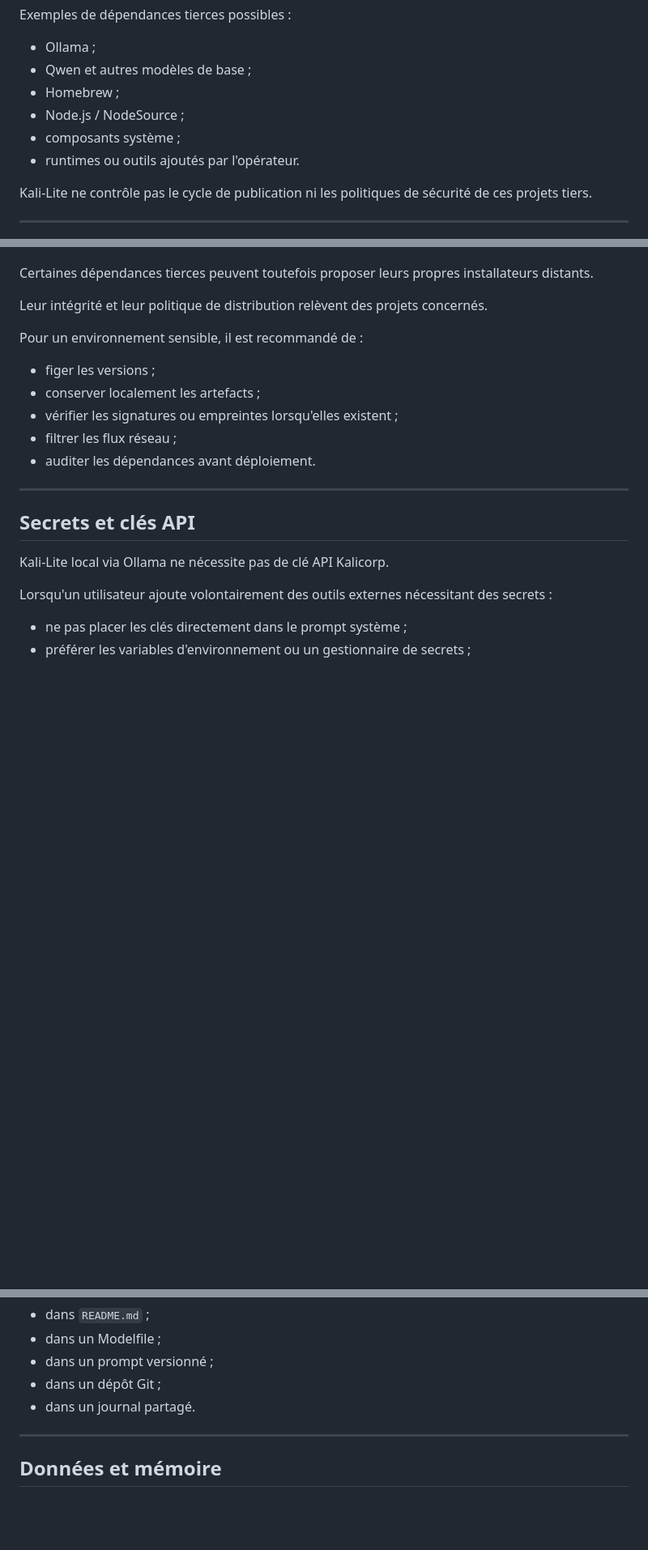
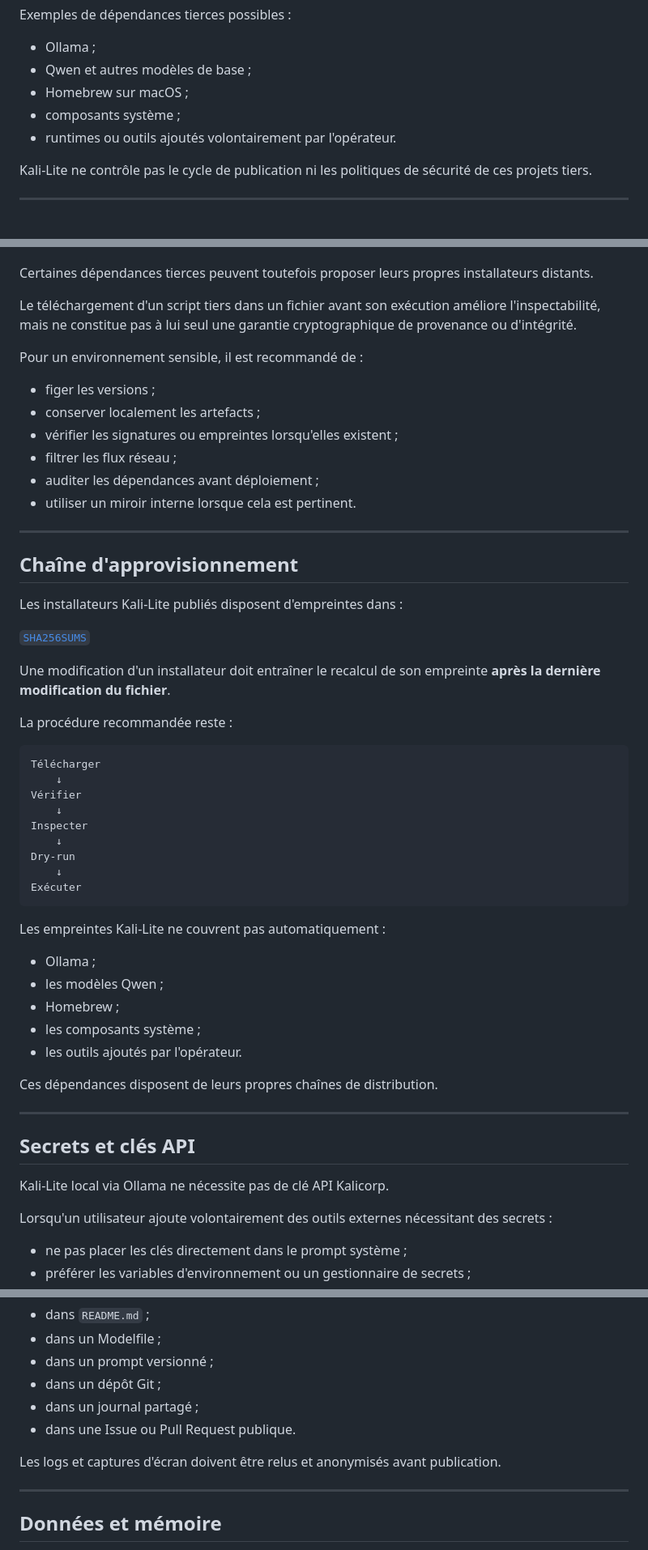
Before and after one commit to Kalicorp/kalicorp-kali-lite, a Markdown page: SECURITY.md, 3 parts joined by grey strips. Shown at 81% size. Rendered like a GitHub page; blank space fills up the shorter version.

````diff
--- a/SECURITY.md
+++ b/SECURITY.md
@@ -94,10 +94,9 @@ Exemples de dépendances tierces possibles :
 
 - Ollama ;
 - Qwen et autres modèles de base ;
-- Homebrew ;
-- Node.js / NodeSource ;
+- Homebrew sur macOS ;
 - composants système ;
-- runtimes ou outils ajoutés par l'opérateur.
+- runtimes ou outils ajoutés volontairement par l'opérateur.
 
 Kali-Lite ne contrôle pas le cycle de publication ni les politiques de sécurité de ces projets tiers.
 
@@ -249,7 +259,7 @@ La méthode recommandée consiste à télécharger le fichier avant de l'exécut
 
 Certaines dépendances tierces peuvent toutefois proposer leurs propres installateurs distants.
 
-Leur intégrité et leur politique de distribution relèvent des projets concernés.
+Le téléchargement d'un script tiers dans un fichier avant son exécution améliore l'inspectabilité, mais ne constitue pas à lui seul une garantie cryptographique de provenance ou d'intégrité.
 
 Pour un environnement sensible, il est recommandé de :
 
@@ -257,7 +267,42 @@ Pour un environnement sensible, il est recommandé de :
 - conserver localement les artefacts ;
 - vérifier les signatures ou empreintes lorsqu'elles existent ;
 - filtrer les flux réseau ;
-- auditer les dépendances avant déploiement.
+- auditer les dépendances avant déploiement ;
+- utiliser un miroir interne lorsque cela est pertinent.
+
+---
+
+## Chaîne d'approvisionnement
+
+Les installateurs Kali-Lite publiés disposent d'empreintes dans :
+
+[`SHA256SUMS`](SHA256SUMS)
+
+Une modification d'un installateur doit entraîner le recalcul de son empreinte **après la dernière modification du fichier**.
+
+La procédure recommandée reste :
+
+```text
+Télécharger
+    ↓
+Vérifier
+    ↓
+Inspecter
+    ↓
+Dry-run
+    ↓
+Exécuter
+```
+
+Les empreintes Kali-Lite ne couvrent pas automatiquement :
+
+- Ollama ;
+- les modèles Qwen ;
+- Homebrew ;
+- les composants système ;
+- les outils ajoutés par l'opérateur.
+
+Ces dépendances disposent de leurs propres chaînes de distribution.
 
 ---
 
@@ -280,7 +325,10 @@ Les secrets ne devraient pas être écrits :
 - dans un Modelfile ;
 - dans un prompt versionné ;
 - dans un dépôt Git ;
-- dans un journal partagé.
+- dans un journal partagé ;
+- dans une Issue ou Pull Request publique.
+
+Les logs et captures d'écran doivent être relus et anonymisés avant publication.
 
 ---
 
````
Also changed, not shown: other parts of SECURITY.md (+45 -6 lines).
